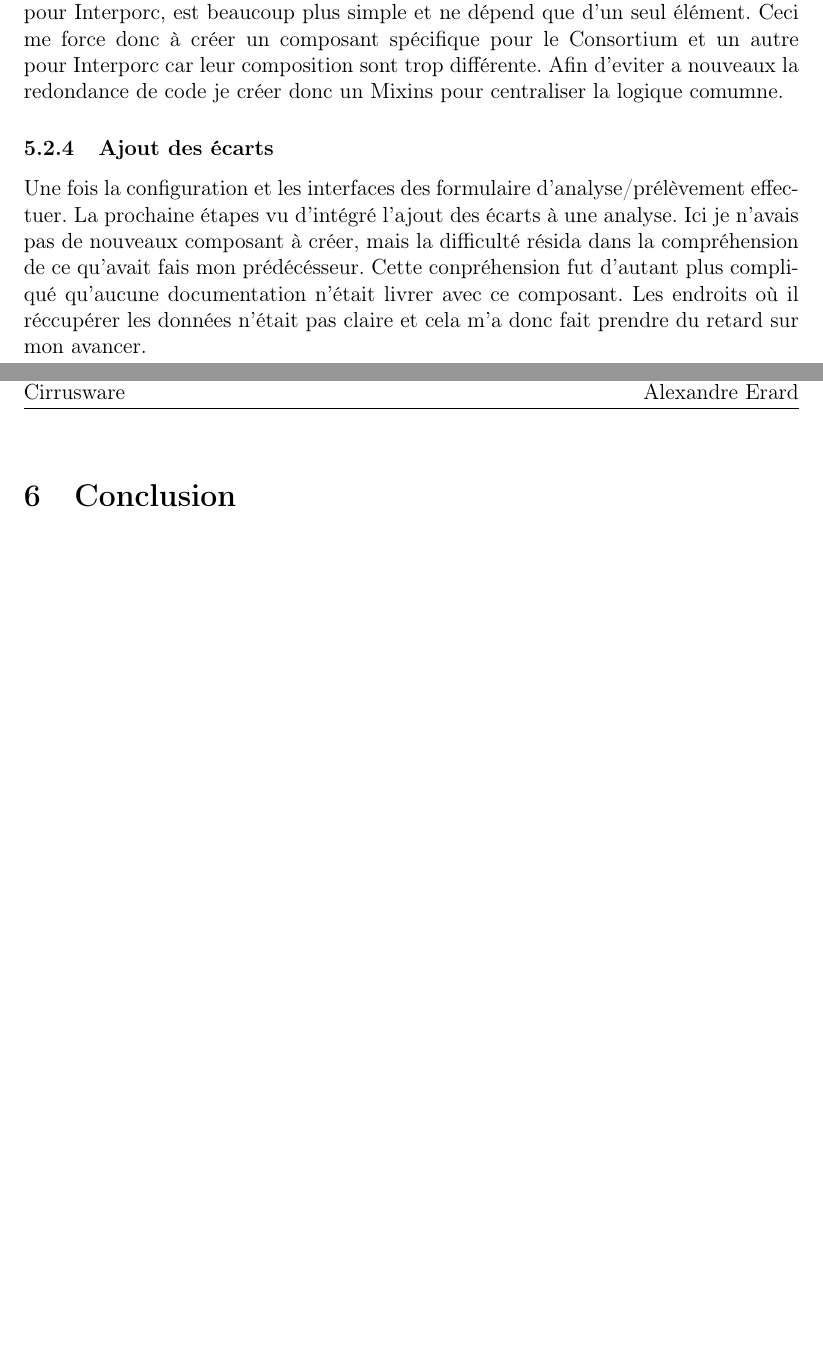
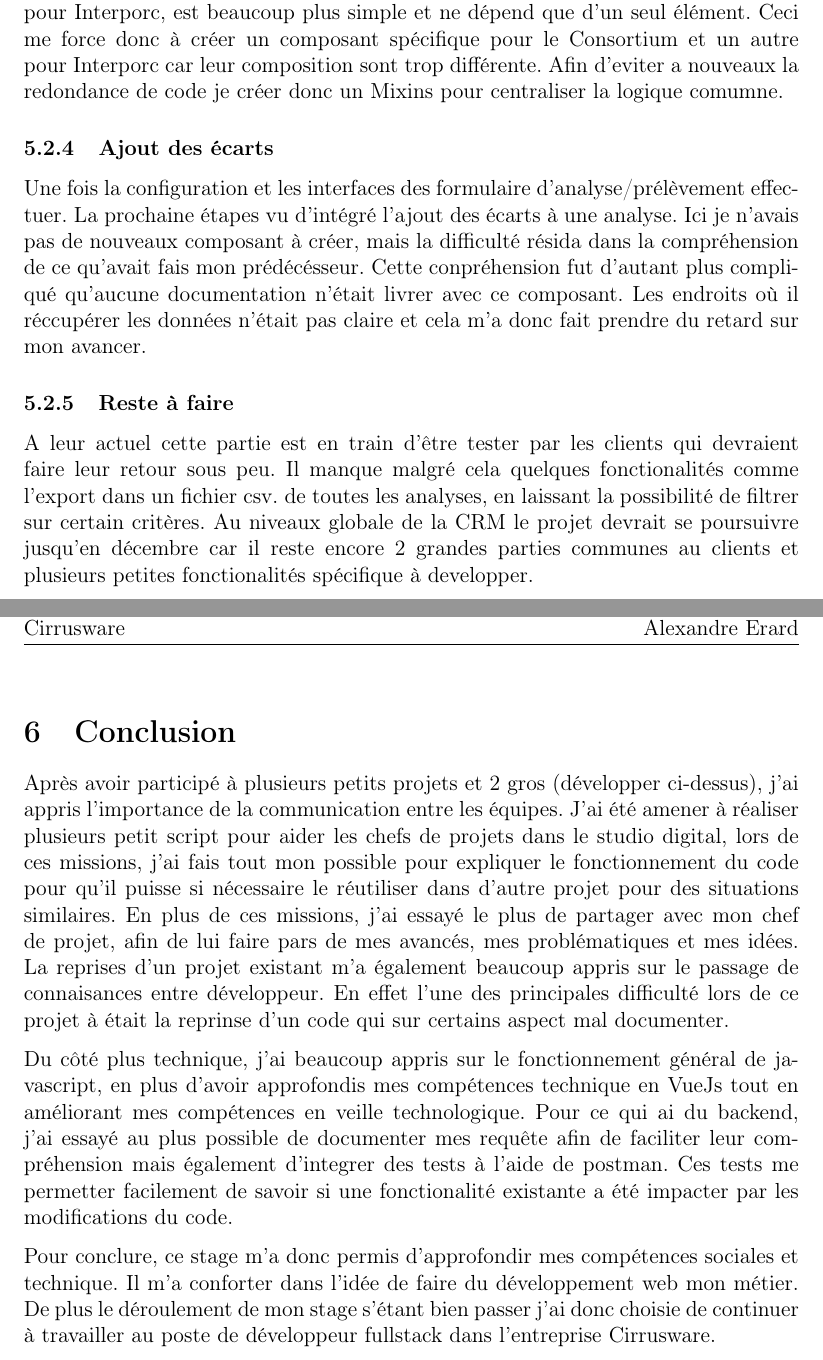
Before and after one commit to Meplos/rapport_stage_m2, a LaTeX document (rapport.tex, which reads section/3-work.tex, section/4-conclusion.tex): two parts of pages 19 and 20 of 24, joined at a grey line, cut so that both start at the same text, the shorter picture padded with empty space. Compiled offline with pdfLaTeX.

Commit message:
rapport: conclusion

```diff
--- a/section/3-work.tex
+++ b/section/3-work.tex
@@ -109,3 +109,6 @@ Ici je vous présente uniquement le cas du Consortium car il s'agit du plus comp
 
 \subsubsection{Ajout des écarts}
 Une fois la configuration et les interfaces des formulaire d'analyse/prélèvement effectuer. La prochaine étapes vu d'intégré l'ajout des écarts à une analyse. Ici je n'avais pas de nouveaux composant à créer, mais la difficulté résida dans la compréhension de ce qu'avait fais mon prédécésseur. Cette conpréhension fut d'autant plus compliqué qu'aucune documentation n'était livrer avec ce composant. Les endroits où il réccupérer les données n'était pas claire et cela m'a donc fait prendre du retard sur mon avancer.
+
+\subsubsection{Reste à faire}
+A leur actuel cette partie est en train d'être tester par les clients qui devraient faire leur retour sous peu. Il manque malgré cela quelques fonctionalités comme l'export dans un fichier csv. de toutes les analyses, en laissant la possibilité de filtrer sur certain critères. Au niveaux globale de la CRM le projet devrait se poursuivre jusqu'en décembre car il reste encore 2 grandes parties communes au clients et plusieurs petites fonctionalités spécifique à developper.
--- a/section/4-conclusion.tex
+++ b/section/4-conclusion.tex
@@ -1 +1,7 @@
 \section{Conclusion}
+
+Après avoir participé à plusieurs petits projets et 2 gros (développer ci-dessus), j'ai appris l'importance de la communication entre les équipes. J'ai été amener à réaliser plusieurs petit script pour aider les chefs de projets dans le studio digital, lors de ces missions, j'ai fais tout mon possible pour expliquer le fonctionnement du code pour qu'il puisse si nécessaire le réutiliser dans d'autre projet pour des situations similaires. En plus de ces missions, j'ai essayé le plus de partager avec mon chef de projet, afin de lui faire pars de mes avancés, mes problématiques et mes idées. La reprises d'un projet existant m'a également beaucoup appris sur le passage de connaisances entre développeur. En effet l'une des principales difficulté lors de ce projet à était la reprinse d'un code qui sur certains aspect mal documenter.
+
+Du côté plus technique, j'ai beaucoup appris sur le fonctionnement général de javascript, en plus d'avoir approfondis mes compétences technique en VueJs tout en améliorant mes compétences en veille technologique. Pour ce qui ai du backend, j'ai essayé au plus possible de documenter mes requête afin de faciliter leur compréhension mais également d'integrer des tests à l'aide de postman. Ces tests me permetter facilement de savoir si une fonctionalité existante a été impacter par les modifications du code.
+
+Pour conclure, ce stage m'a donc permis d'approfondir mes compétences sociales et technique. Il m'a conforter dans l'idée de faire du développement web mon métier. De plus le déroulement de mon stage s'étant bien passer j'ai donc choisie de continuer à travailler au poste de développeur fullstack dans l'entreprise Cirrusware.
```
Also changed, not shown: section/2-environement.tex (+1 -6 lines), section/5-anexes.tex (+6 -0 lines), 1 other file.
